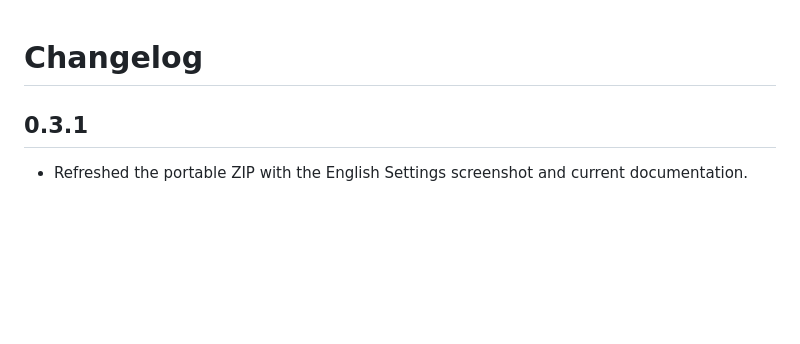
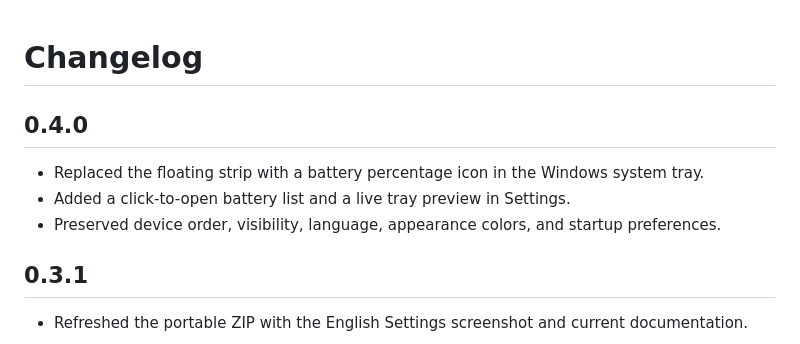
Before and after one commit to EternalSecond/charge-strip, a Markdown page: CHANGELOG.md, the part around the change. Rendered like a GitHub page; blank space fills up the shorter version.

```diff
--- a/CHANGELOG.md
+++ b/CHANGELOG.md
@@ -1,4 +1,10 @@
 # Changelog
+
+## 0.4.0
+
+- Replaced the floating strip with a battery percentage icon in the Windows system tray.
+- Added a click-to-open battery list and a live tray preview in Settings.
+- Preserved device order, visibility, language, appearance colors, and startup preferences.
 
 ## 0.3.1
 
```
Also changed, not shown: README.md (+15 -13 lines), docs/settings-preview.png, docs/tray-flyout.png (added), 3 other files.
